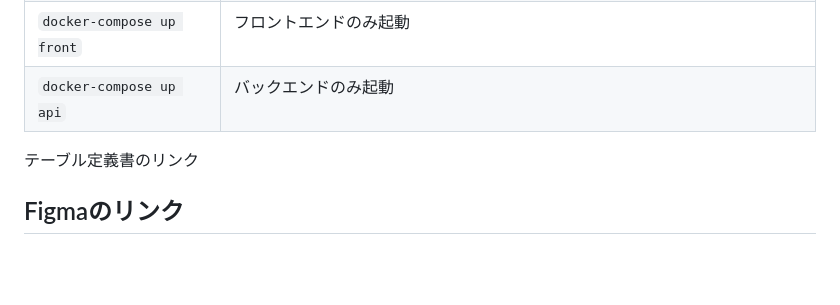
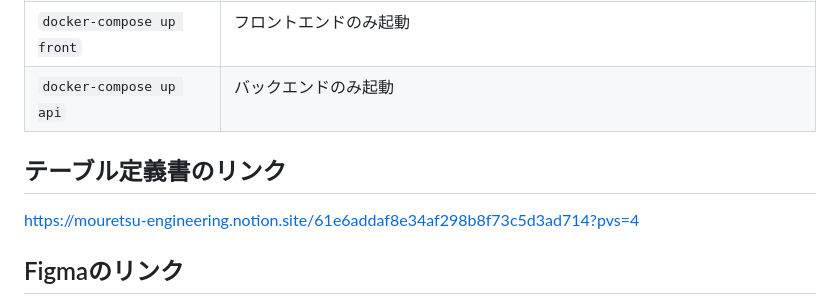
Before and after one commit to omegamaster86/calling, a Markdown page: README.md, the part around the change. Rendered like a GitHub page; blank space fills up the shorter version.

```diff
--- a/README.md
+++ b/README.md
@@ -224,7 +224,8 @@ calling
 | `docker-compose up front`       | フロントエンドのみ起動                              　　　　　　　　　　　　　　　　　　　　　　　　　　　      |
 | `docker-compose up api`         | バックエンドのみ起動                              　　　　　　　　　　　　　　　　　　　　　　　　　　　      |
 
-テーブル定義書のリンク
+## テーブル定義書のリンク
+https://mouretsu-engineering.notion.site/61e6addaf8e34af298b8f73c5d3ad714?pvs=4
 
 ## Figmaのリンク
 https://www.figma.com/file/AD9a5VvgCeJNSPv0xaavGC/%E7%84%A1%E9%A1%8C?type=design&node-id=0%3A1&mode=design&t=LFzXkPFWACqmnHb1-1
```
